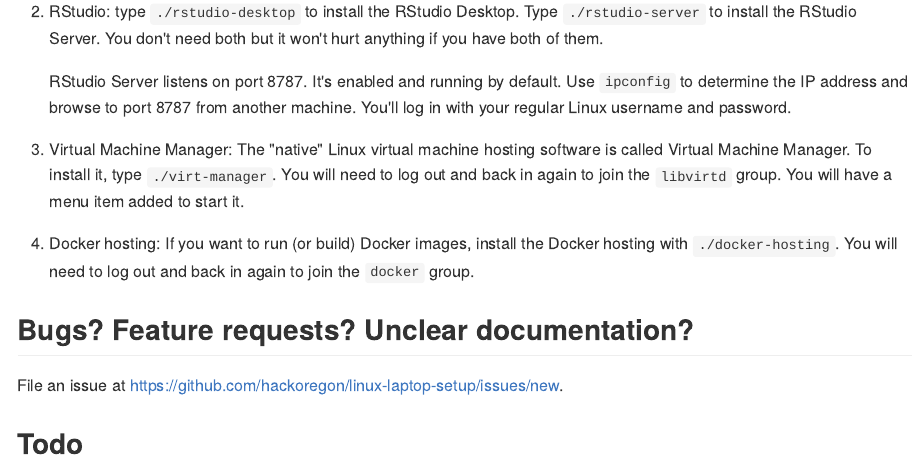
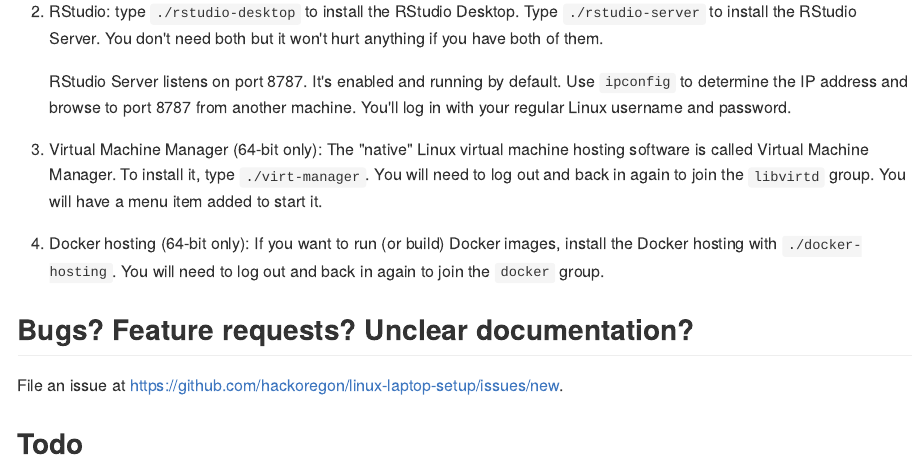
Before and after one commit to hackoregon/linux-laptop-setup, an R Markdown document (README.Rmd): the page in a window 1100 px wide, from 2730 px down. The pictures show the output file README.md that the author committed with the source, drawn offline in the style of GitHub.

Commit message:
note the 64-bit only apps

```diff
--- a/README.Rmd
+++ b/README.Rmd
@@ -72,8 +72,8 @@
 2. RStudio: type `./rstudio-desktop` to install the RStudio Desktop. Type `./rstudio-server` to install the RStudio Server. You don't need both but it won't hurt anything if you have both of them.
 
     RStudio Server listens on port 8787. It's enabled and running by default. Use `ipconfig` to determine the IP address and browse to port 8787 from another machine. You'll log in with your regular Linux username and password.
-3. Virtual Machine Manager: The "native" Linux virtual machine hosting software is called Virtual Machine Manager. To install it, type `./virt-manager`. You will need to log out and back in again to join the `libvirtd` group. You will have a menu item added to start it.
-4. Docker hosting: If you want to run (or build) Docker images, install the Docker hosting with `./docker-hosting`. You will need to log out and back in again to join the `docker` group.
+3. Virtual Machine Manager (64-bit only): The "native" Linux virtual machine hosting software is called Virtual Machine Manager. To install it, type `./virt-manager`. You will need to log out and back in again to join the `libvirtd` group. You will have a menu item added to start it.
+4. Docker hosting (64-bit only): If you want to run (or build) Docker images, install the Docker hosting with `./docker-hosting`. You will need to log out and back in again to join the `docker` group.
 
 ## Bugs? Feature requests? Unclear documentation?
 File an issue at <https://github.com/hackoregon/linux-laptop-setup/issues/new>.
```
Also changed, not shown: README.html (added), README.md.
